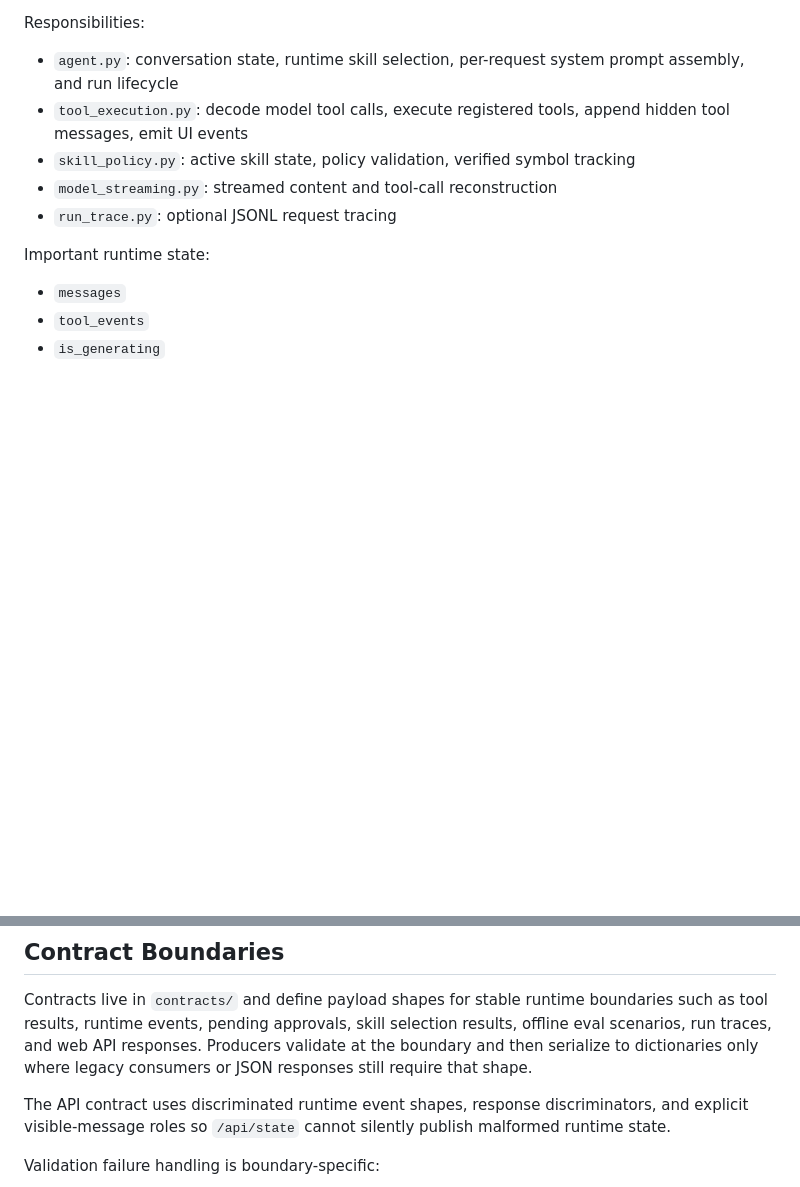
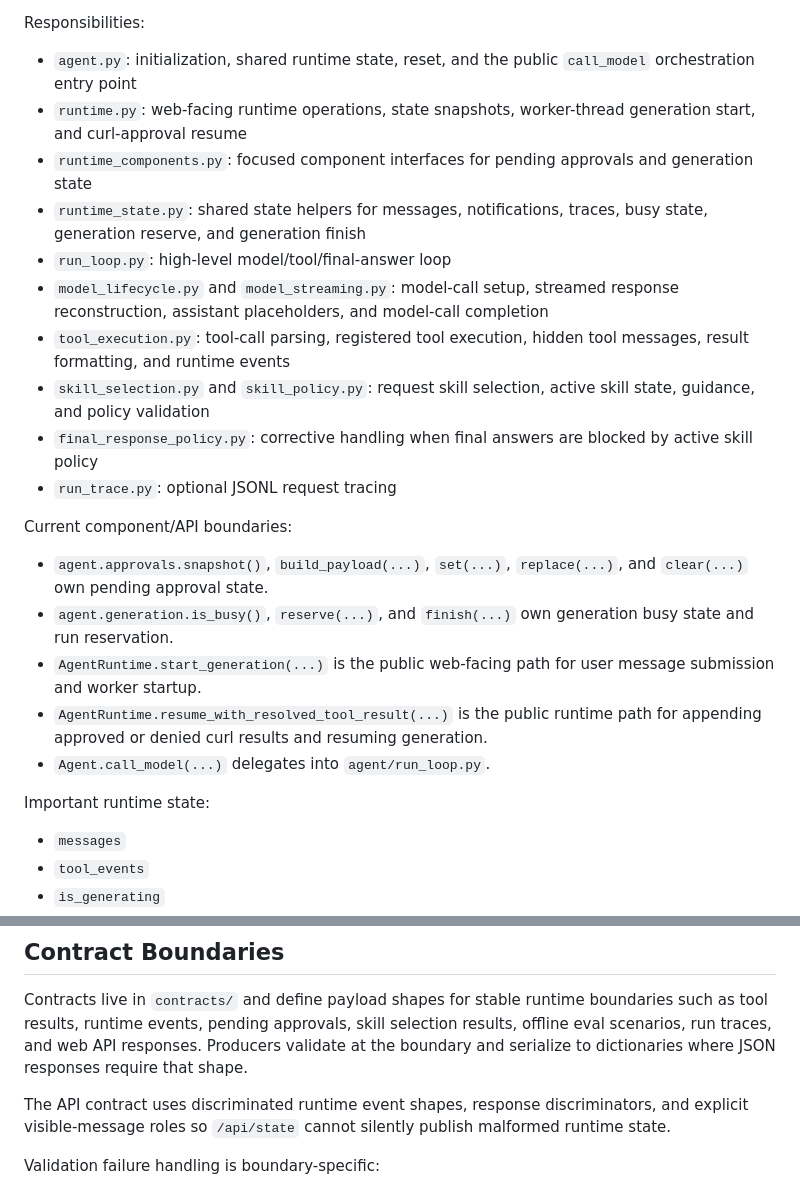
Before and after one commit to clementdmsn/wallace-agent-runtime, a Markdown page: docs/architecture.md, 2 parts joined by grey strips. Rendered like a GitHub page; blank space fills up the shorter version.

```diff
--- a/docs/architecture.md
+++ b/docs/architecture.md
@@ -61,11 +83,36 @@ Files:
 
 Responsibilities:
 
-- `agent.py`: conversation state, runtime skill selection, per-request system prompt assembly, and run lifecycle
-- `tool_execution.py`: decode model tool calls, execute registered tools, append hidden tool messages, emit UI events
-- `skill_policy.py`: active skill state, policy validation, verified symbol tracking
-- `model_streaming.py`: streamed content and tool-call reconstruction
+- `agent.py`: initialization, shared runtime state, reset, and the public
+  `call_model` orchestration entry point
+- `runtime.py`: web-facing runtime operations, state snapshots, worker-thread
+  generation start, and curl-approval resume
+- `runtime_components.py`: focused component interfaces for pending approvals
+  and generation state
+- `runtime_state.py`: shared state helpers for messages, notifications, traces,
+  busy state, generation reserve, and generation finish
+- `run_loop.py`: high-level model/tool/final-answer loop
+- `model_lifecycle.py` and `model_streaming.py`: model-call setup, streamed
+  response reconstruction, assistant placeholders, and model-call completion
+- `tool_execution.py`: tool-call parsing, registered tool execution, hidden
+  tool messages, result formatting, and runtime events
+- `skill_selection.py` and `skill_policy.py`: request skill selection, active
+  skill state, guidance, and policy validation
+- `final_response_policy.py`: corrective handling when final answers are
+  blocked by active skill policy
 - `run_trace.py`: optional JSONL request tracing
+
+Current component/API boundaries:
+
+- `agent.approvals.snapshot()`, `build_payload(...)`, `set(...)`,
+  `replace(...)`, and `clear(...)` own pending approval state.
+- `agent.generation.is_busy()`, `reserve(...)`, and `finish(...)` own
+  generation busy state and run reservation.
+- `AgentRuntime.start_generation(...)` is the public web-facing path for user
+  message submission and worker startup.
+- `AgentRuntime.resume_with_resolved_tool_result(...)` is the public runtime
+  path for appending approved or denied curl results and resuming generation.
+- `Agent.call_model(...)` delegates into `agent/run_loop.py`.
 
 Important runtime state:
 
@@ -219,8 +266,8 @@ Responsibilities:
 Contracts live in `contracts/` and define payload shapes for stable runtime
 boundaries such as tool results, runtime events, pending approvals, skill
 selection results, offline eval scenarios, run traces, and web API responses.
-Producers validate at the boundary and then serialize to dictionaries only
-where legacy consumers or JSON responses still require that shape.
+Producers validate at the boundary and serialize to dictionaries where JSON
+responses require that shape.
 
 The API contract uses discriminated runtime event shapes, response
 discriminators, and explicit visible-message roles so `/api/state` cannot
```
Also changed, not shown: other parts of docs/architecture.md (+38 -16 lines), README.md (+3 -2 lines).
